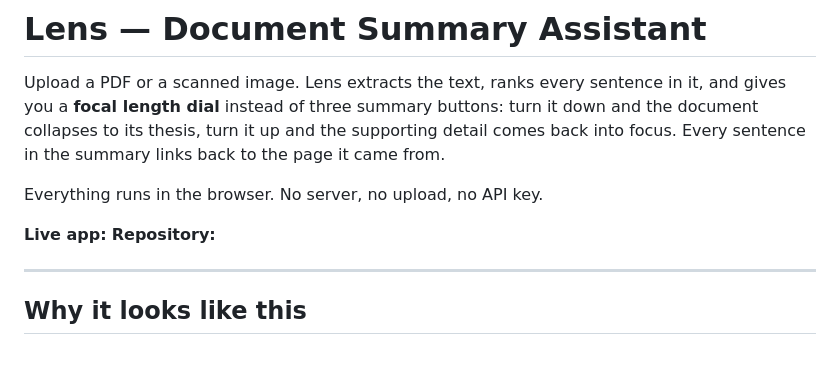
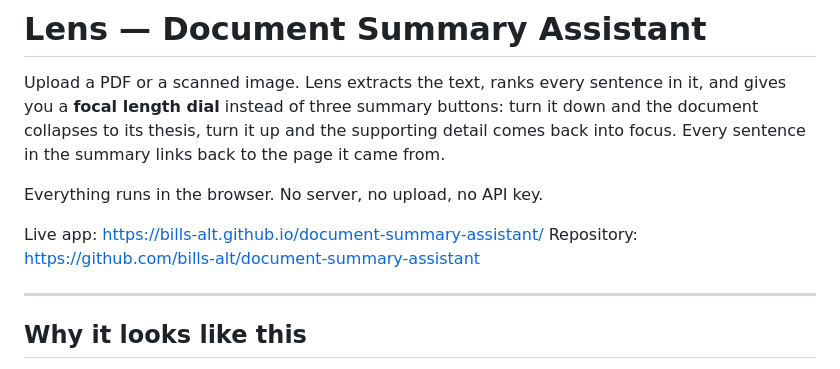
Before and after one commit to bills-alt/document-summary-assistant, a Markdown page: README.md, the part around the change. Rendered like a GitHub page.

```diff
--- a/README.md
+++ b/README.md
@@ -8,8 +8,8 @@ page it came from.
 
 Everything runs in the browser. No server, no upload, no API key.
 
-**Live app:** _<add your deployed URL here>_
-**Repository:** _<add your GitHub URL here>_
+Live app: https://bills-alt.github.io/document-summary-assistant/
+Repository: https://github.com/bills-alt/document-summary-assistant
 
 ---
 
```
